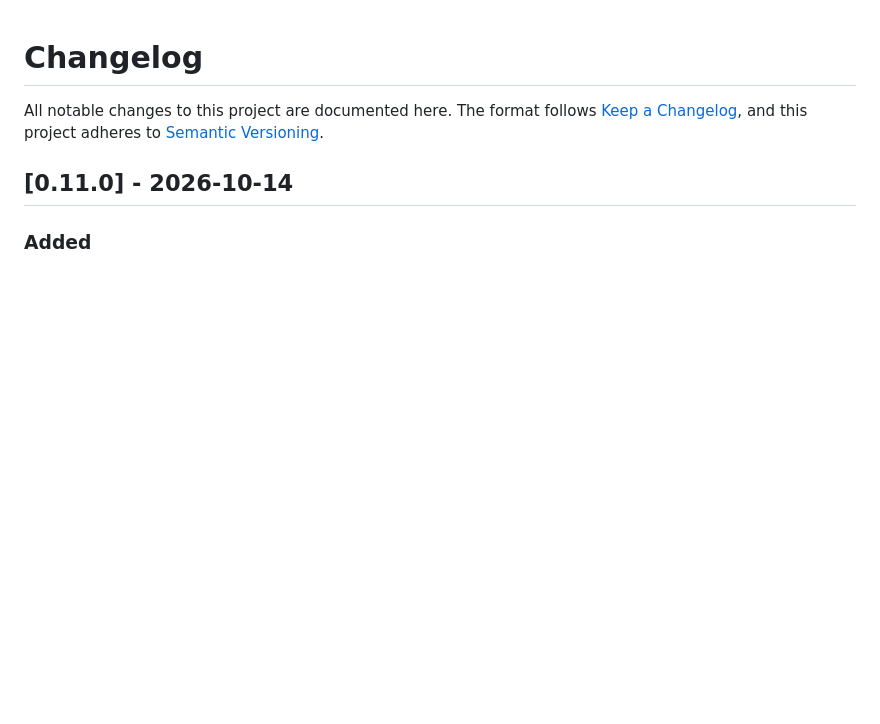
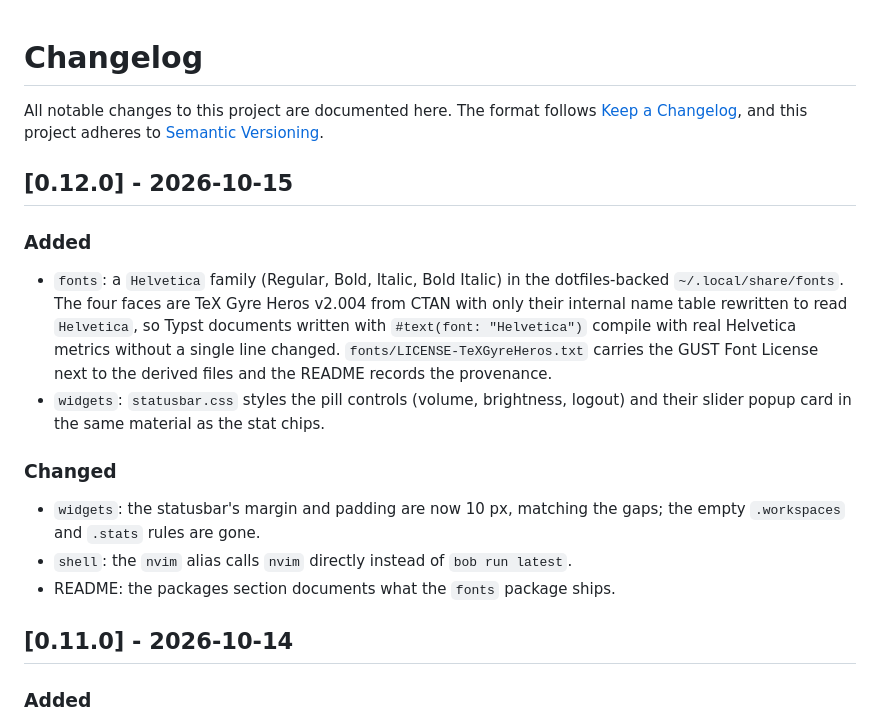
Before and after one commit to saravenpi/dotfiles, a Markdown page: CHANGELOG.md, the part around the change. Drawn GitHub-style; blank space fills up the shorter version.

Commit message:
chore: release v0.12.0

```diff
--- a/CHANGELOG.md
+++ b/CHANGELOG.md
@@ -3,6 +3,27 @@
 All notable changes to this project are documented here. The format follows
 [Keep a Changelog](https://keepachangelog.com/en/1.1.0/), and this project
 adheres to [Semantic Versioning](https://semver.org/spec/v2.0.0.html).
+
+## [0.12.0] - 2026-10-15
+
+### Added
+
+- `fonts`: a `Helvetica` family (Regular, Bold, Italic, Bold Italic) in the
+  dotfiles-backed `~/.local/share/fonts`. The four faces are TeX Gyre Heros
+  v2.004 from CTAN with only their internal name table rewritten to read
+  `Helvetica`, so Typst documents written with `#text(font: "Helvetica")`
+  compile with real Helvetica metrics without a single line changed.
+  `fonts/LICENSE-TeXGyreHeros.txt` carries the GUST Font License next to the
+  derived files and the README records the provenance.
+- `widgets`: `statusbar.css` styles the pill controls (volume, brightness,
+  logout) and their slider popup card in the same material as the stat chips.
+
+### Changed
+
+- `widgets`: the statusbar's margin and padding are now 10 px, matching the
+  gaps; the empty `.workspaces` and `.stats` rules are gone.
+- `shell`: the `nvim` alias calls `nvim` directly instead of `bob run latest`.
+- README: the packages section documents what the `fonts` package ships.
 
 ## [0.11.0] - 2026-10-14
 
```
